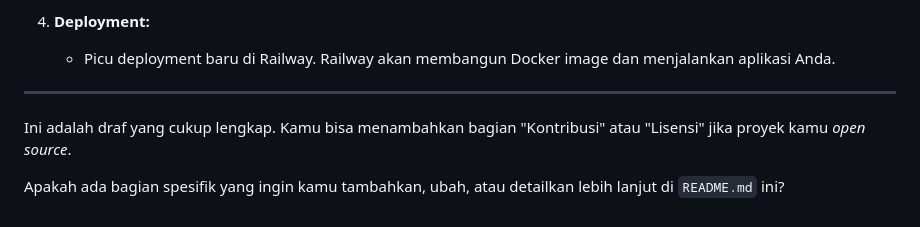
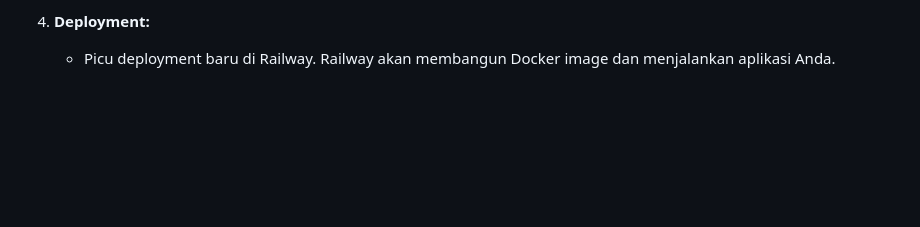
Before and after one commit to rifalarf/dcs_agreemusik, a Markdown page: README.md, the part around the change. GitHub-like rendering; blank space fills up the shorter version.

```diff
--- a/README.md
+++ b/README.md
@@ -176,9 +176,3 @@ Aplikasi ini dikonfigurasi untuk deployment menggunakan **Dockerfile** di Railwa
 
 4.  **Deployment:**
     * Picu deployment baru di Railway. Railway akan membangun Docker image dan menjalankan aplikasi Anda.
-
----
-
-Ini adalah draf yang cukup lengkap. Kamu bisa menambahkan bagian "Kontribusi" atau "Lisensi" jika proyek kamu *open source*.
-
-Apakah ada bagian spesifik yang ingin kamu tambahkan, ubah, atau detailkan lebih lanjut di `README.md` ini?
```
